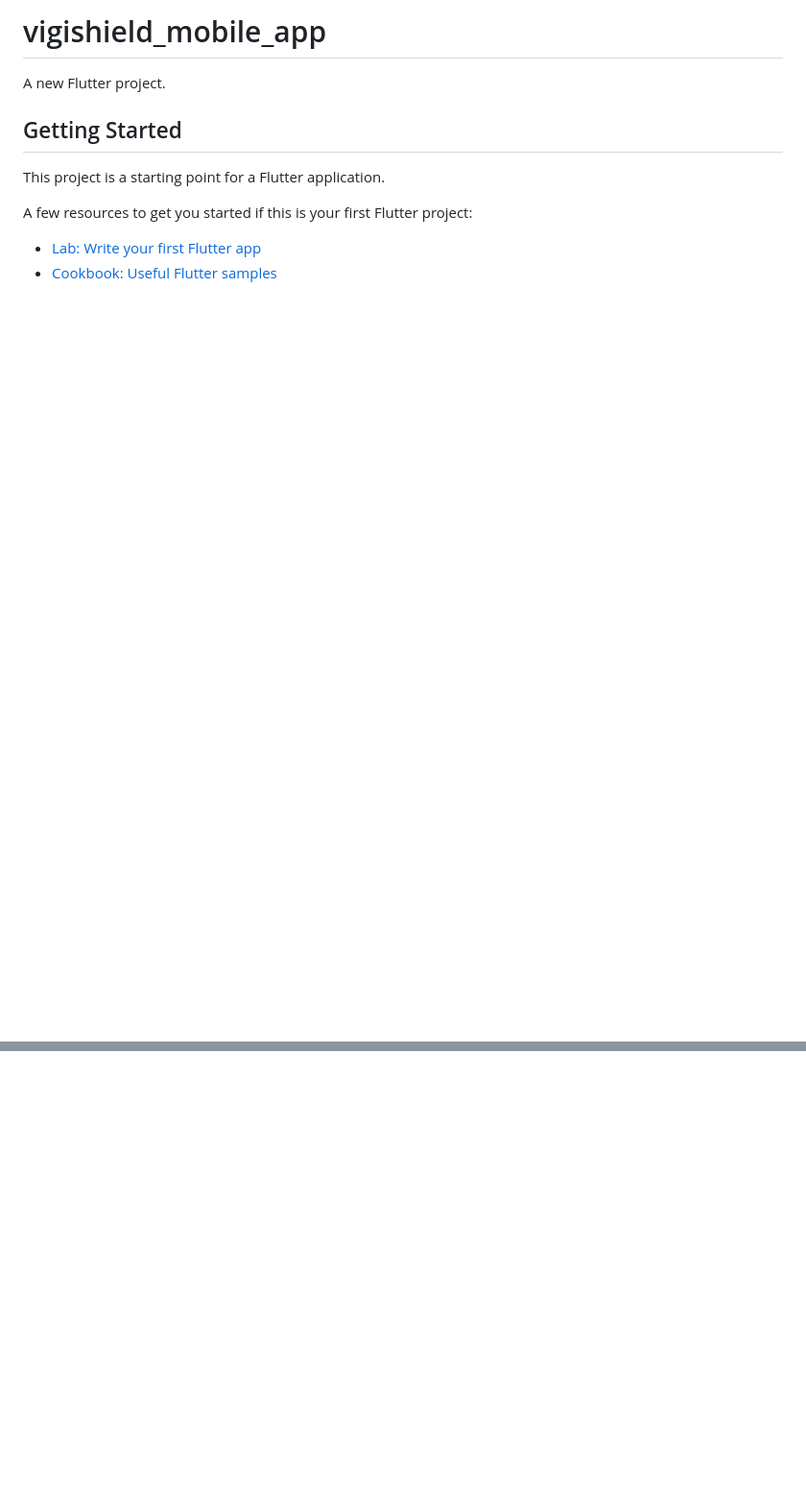
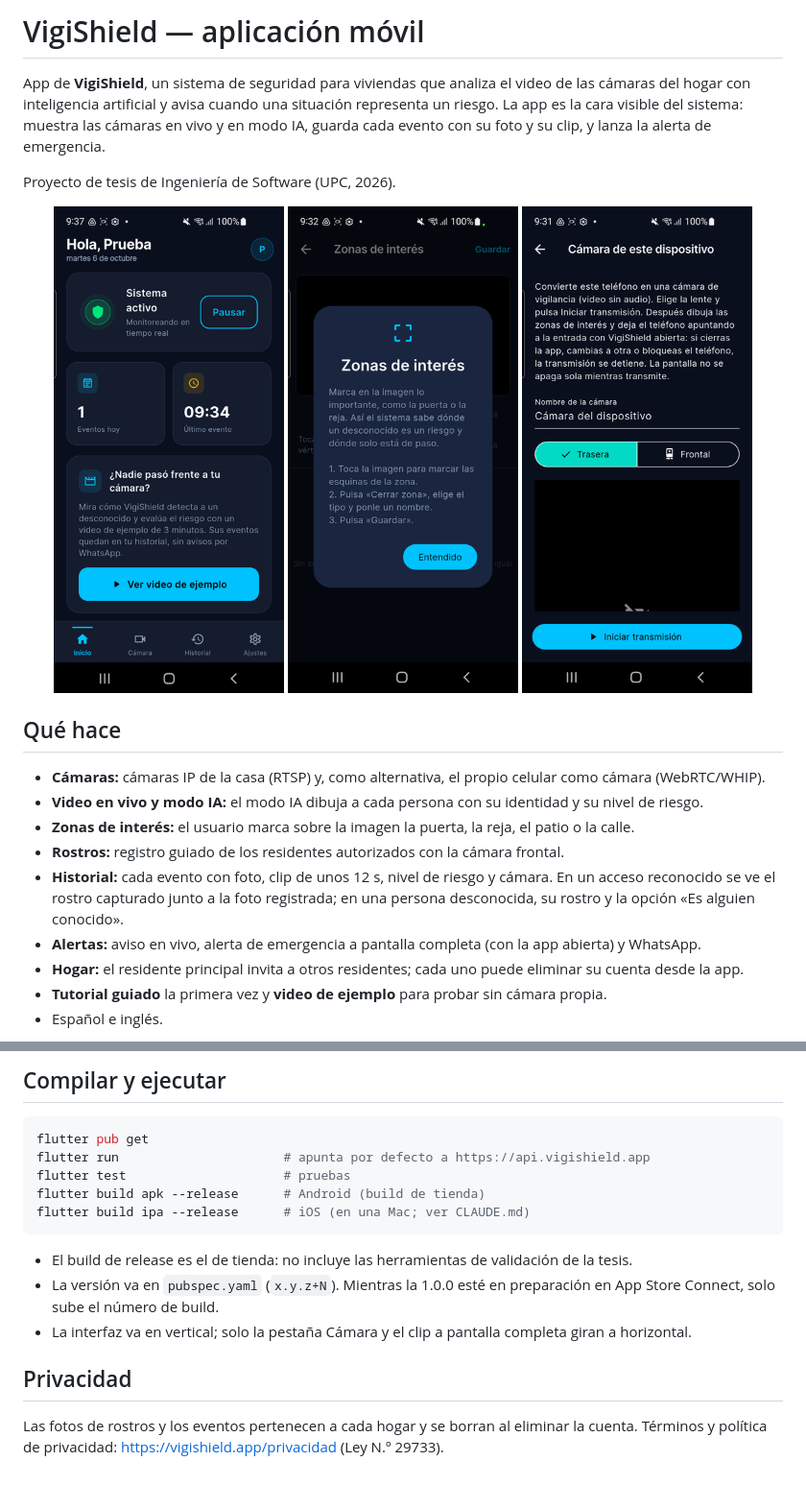
Before and after one commit to TP202610071/VigiShield-MobileApp, a Markdown page: README.md, 2 parts joined by grey strips. Shown at 96% size. Rendered like a GitHub page; pictures changed too: docs/img/app_camara_celular.png (added), docs/img/app_inicio.png (added), docs/img/app_zonas.png (added); blank space fills up the shorter version.

Commit message:
README con capturas y arquitectura; regla de commits en CLAUDE.md

````diff
--- a/README.md
+++ b/README.md
@@ -1,13 +1,29 @@
-# vigishield_mobile_app
+# VigiShield — aplicación móvil
 
-A new Flutter project.
+App de **VigiShield**, un sistema de seguridad para viviendas que analiza el video de las cámaras del hogar
+con inteligencia artificial y avisa cuando una situación representa un riesgo. La app es la cara visible del
+sistema: muestra las cámaras en vivo y en modo IA, guarda cada evento con su foto y su clip, y lanza la alerta
+de emergencia.
 
-## Getting Started
+Proyecto de tesis de Ingeniería de Software (UPC, 2026).
 
-This project is a starting point for a Flutter application.
+<p align="center">
+  <img src="docs/img/app_inicio.png" width="240" alt="Inicio">
+  <img src="docs/img/app_zonas.png" width="240" alt="Zonas de interés">
+  <img src="docs/img/app_camara_celular.png" width="240" alt="Celular como cámara">
+</p>
 
-A few resources to get you started if this is your first Flutter project:
+## Qué hace
 
-- [Lab: Write your first Flutter app](https://docs.flutter.dev/get-started/codelab)
-- [Cookbook: Useful Flutter samples](https://docs.flutter.dev/cookbook)
+- **Cámaras:** cámaras IP de la casa (RTSP) y, como alternativa, el propio celular como cámara (WebRTC/WHIP).
+- **Video en vivo y modo IA:** el modo IA dibuja a cada persona con su identidad y su nivel de riesgo.
+- **Zonas de interés:** el usuario marca sobre la imagen la puerta, la reja, el patio o la calle.
+- **Rostros:** registro guiado de los residentes autorizados con la cámara frontal.
+- **Historial:** cada evento con foto, clip de unos 12 s, nivel de riesgo y cámara. En un acceso reconocido se
+  ve el rostro capturado junto a la foto registrada; en una persona desconocida, su rostro y la opción
+  «Es alguien conocido».
+- **Alertas:** aviso en vivo, alerta de emergencia a pantalla completa (con la app abierta) y WhatsApp.
+- **Hogar:** el residente principal invita a otros residentes; cada uno puede eliminar su cuenta desde la app.
+- **Tutorial guiado** la primera vez y **video de ejemplo** para probar sin cámara propia.
+- Español e inglés.
 
@@ -16,0 +75,19 @@ samples, guidance on mobile development, and a full API reference.
+## Compilar y ejecutar
+
+```bash
+flutter pub get
+flutter run                      # apunta por defecto a https://api.vigishield.app
+flutter test                     # pruebas
+flutter build apk --release      # Android (build de tienda)
+flutter build ipa --release      # iOS (en una Mac; ver CLAUDE.md)
+```
+
+- El build de release es el de tienda: no incluye las herramientas de validación de la tesis.
+- La versión va en `pubspec.yaml` (`x.y.z+N`). Mientras la 1.0.0 esté en preparación en App Store Connect,
+  solo sube el número de build.
+- La interfaz va en vertical; solo la pestaña Cámara y el clip a pantalla completa giran a horizontal.
+
+## Privacidad
+
+Las fotos de rostros y los eventos pertenecen a cada hogar y se borran al eliminar la cuenta. Términos y
+política de privacidad: <https://vigishield.app/privacidad> (Ley N.º 29733).
````
Also changed, not shown: other parts of README.md (+45 -3 lines), CLAUDE.md (+2 -1 lines), docs/img/app_rostro_evento.jpg (added), docs/img/arquitectura.png (added).
